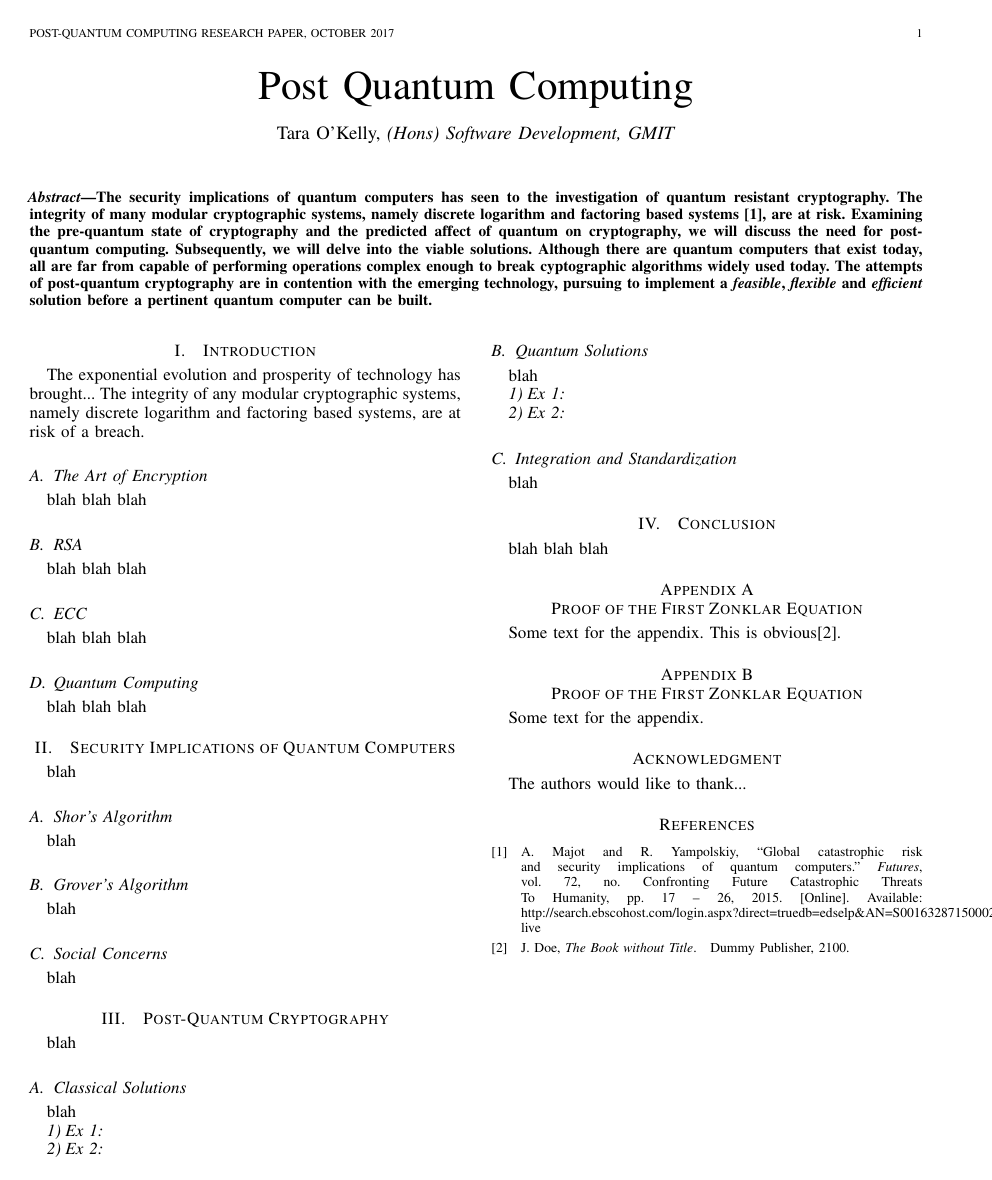
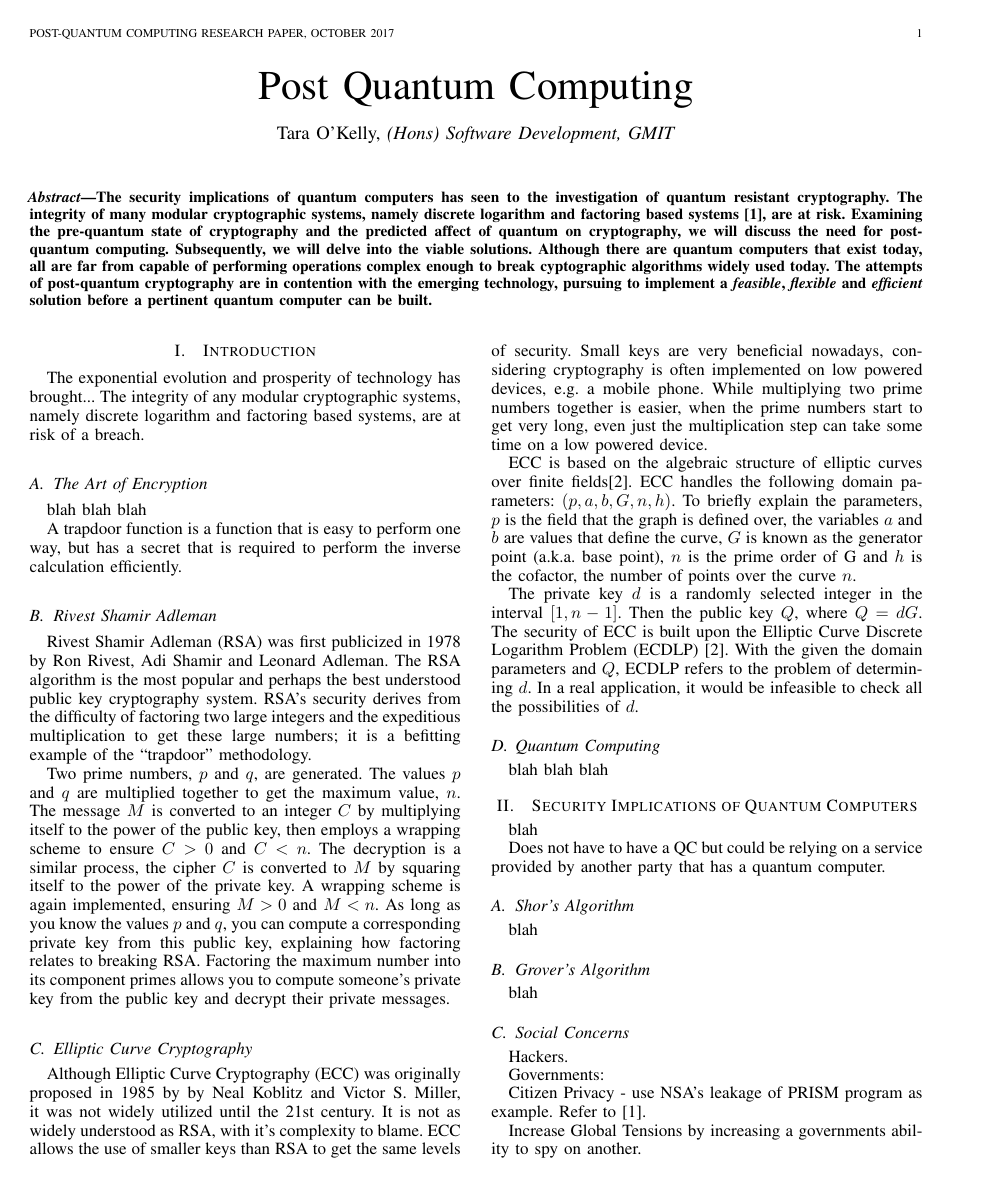
Before and after one commit to taraokelly/Impact-of-Quantum-Computing-on-Cryptography, a LaTeX paper (main.tex, which reads Introduction.tex, Security_Implications.tex): the whole page before the commit and page 1 of 2 after it. Compiled offline with pdfLaTeX.

Commit message:
RSA and ECC

```diff
--- a/Introduction.tex
+++ b/Introduction.tex
@@ -5,11 +5,28 @@ The integrity of any modular cryptographic systems, namely discrete logarithm an
 \subsection{The Art of Encryption}
 blah blah blah
 
-\subsection{RSA}
-blah blah blah
+A trapdoor function is a function that is easy to perform one way, but has a secret that is required to perform the inverse calculation efficiently.
 
-\subsection{ECC}
-blah blah blah
+\subsection{Rivest Shamir Adleman}
+ Rivest Shamir Adleman (RSA) was first publicized in 1978 by Ron Rivest, Adi Shamir and Leonard Adleman. The RSA algorithm is the most popular and  perhaps the best understood public key cryptography system. RSA's security derives from the difficulty of factoring two large integers and the expeditious multiplication to get these large numbers; it is a befitting example of the ``trapdoor" methodology.
+
+ Two prime numbers, \(p\) and \(q\), are generated. The values \(p\) and \(q\) are multiplied together to get the maximum value, \(n\). The message \(M\) is converted to an integer \(C\) by multiplying itself to the power of the public key, then employs a wrapping scheme to ensure \(C > 0\) and \(C < n\). The decryption is a similar process, the cipher \(C\) is converted to \(M\) by squaring itself to the power of the private key. A wrapping scheme is again implemented, ensuring \(M > 0\) and \(M < n\). As long as you know the values \(p\) and \(q\), you can compute a corresponding private key from this public key, explaining how factoring relates to breaking RSA. Factoring the maximum number into its component primes allows you to compute someone's private key from the public key and decrypt their private messages.
+
+%For encryption, ciphertext (C) is calculated from the plaintext (PT) or original
+%message (M) as follows:
+%\[C = M^E  mod  n\]
+
+%For decryption, calculate the plaintext (PT) from the ciphertext (CT) or encrypted
+%message as follows:
+%\[M = C^d mod n\]
+
+\subsection{Elliptic Curve Cryptography}
+
+Although Elliptic Curve Cryptography (ECC) was originally proposed in 1985 by by Neal Koblitz and Victor S. Miller, it was not widely utilized until the 21st century. It is not as widely understood as RSA, with it's complexity to blame. ECC allows the use of smaller keys than RSA to get the same levels of security. Small keys are very beneficial nowadays, considering cryptography is often implemented on low powered devices, e.g. a mobile phone. While multiplying two prime numbers together is easier, when the prime numbers start to get very long, even just the multiplication step can take some time on a low powered device.
+
+ECC is based on the algebraic structure of elliptic curves over finite fields\cite{RSA_ECC}. ECC handles the following domain parameters: \((p,a,b,G,n,h)\). To briefly explain the parameters, \(p\) is the field that the graph is defined over, the variables \(a\) and \(b\) are values that define the curve, \(G\) is known as the generator point (a.k.a. base point), \(n\) is the prime order of G and \(h\) is the cofactor, the number of points over the curve \(n\).
+
+The private key \(d\) is a randomly selected integer in the interval \( [ 1 , n - 1 ]\). Then the public key \(Q\), where \(Q=dG\). The security of ECC is built upon the Elliptic Curve Discrete Logarithm Problem (ECDLP) \cite{RSA_ECC}. With the given the domain parameters and \(Q\), ECDLP refers to the problem of determining \(d\). In a real application, it would be infeasible to check all the possibilities of \(d\).
 
 \subsection{Quantum Computing}
 blah blah blah
--- a/Security_Implications.tex
+++ b/Security_Implications.tex
@@ -1,5 +1,7 @@
 \section{Security Implications of Quantum Computers}
 blah
+
+Does not have to have a QC but could be relying on a service provided by another party that has a quantum computer.
 
 \subsection{Shor's Algorithm}
 blah
@@ -8,4 +10,10 @@ blah
 blah
 
 \subsection{Social Concerns}
-blah
+Hackers.
+
+Governments:
+
+Citizen Privacy - use NSA's leakage of PRISM program as example. Refer to \cite{secrisk}.
+
+Increase Global Tensions by increasing a governments ability to spy on another.
```
Also changed, not shown: references.bib (+13 -0 lines), Post_Quantum_Cryptography.pdf.
